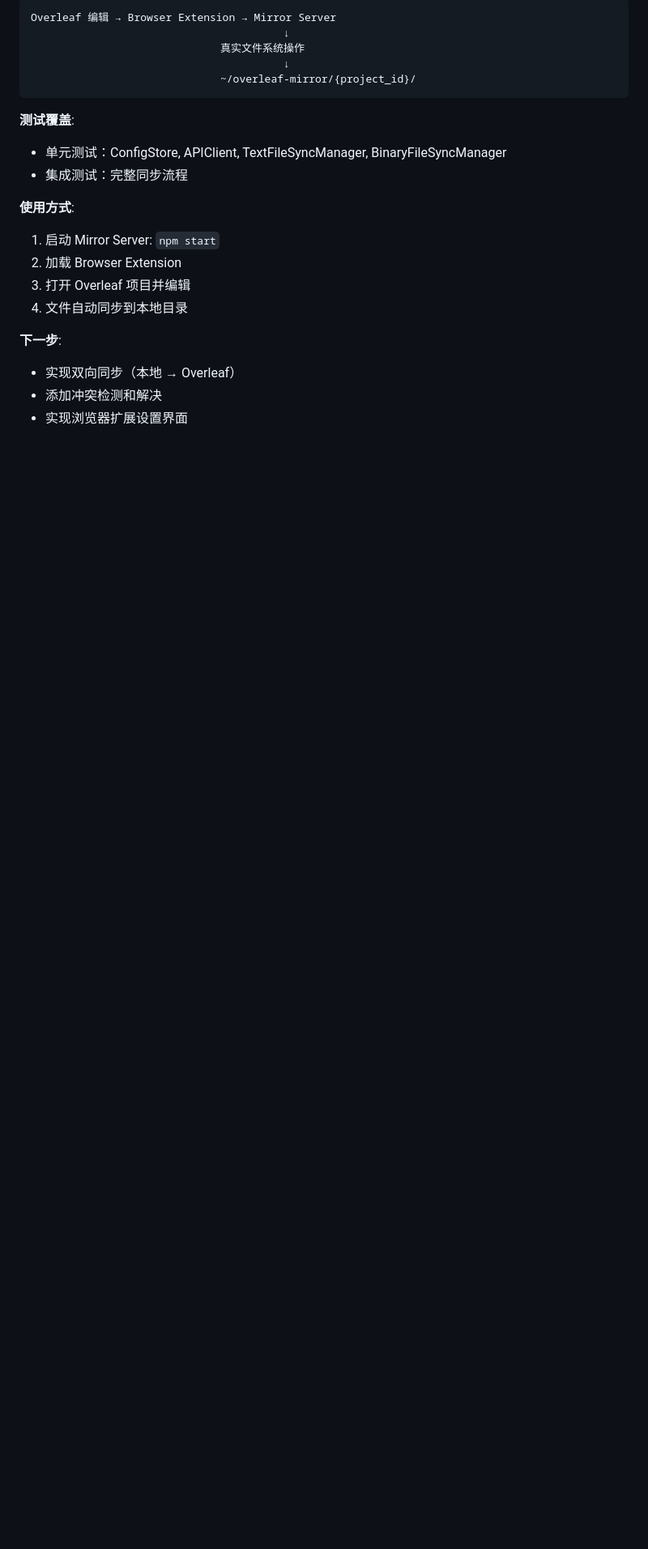
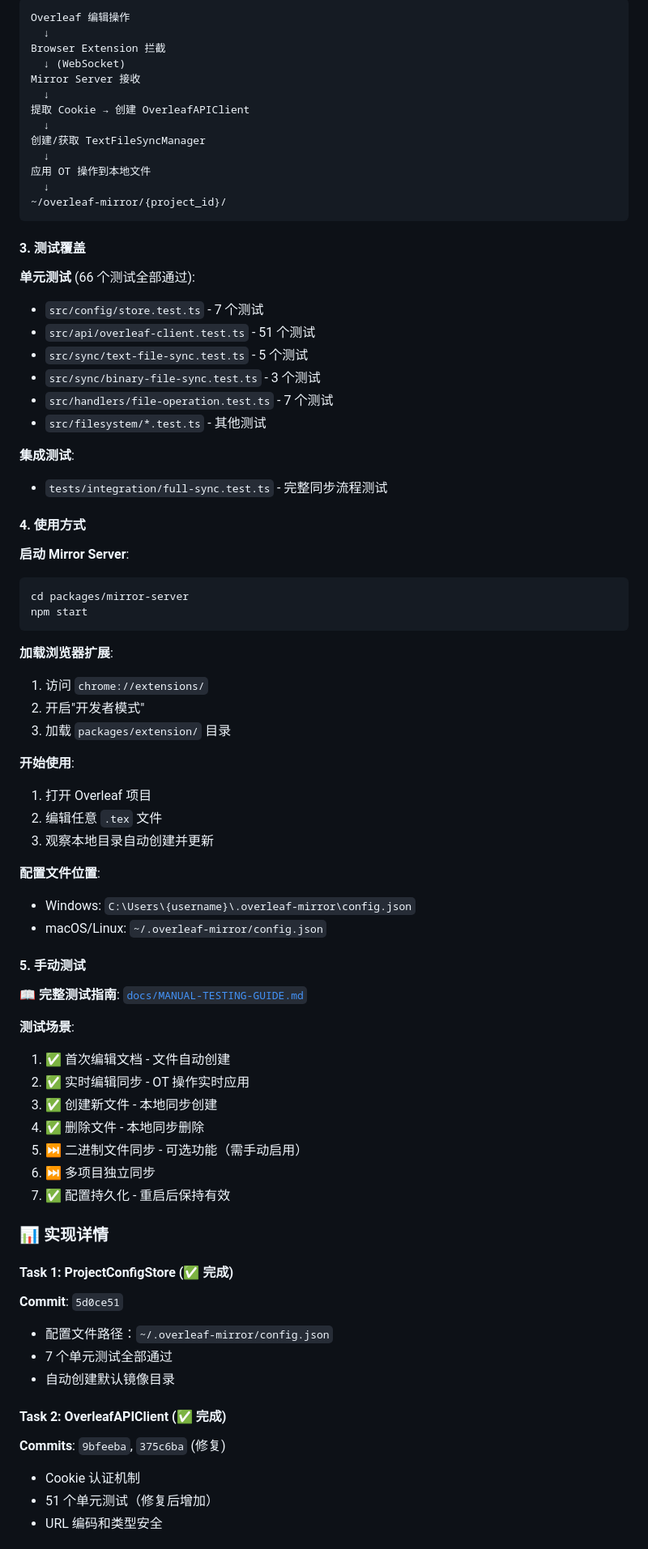
Before and after one commit to BruceChenSF/overleaf-cli, a Markdown page: docs/PROGRESS-REPORT.md, the part around one of its changes. Shown at 81% size. Drawn GitHub-style; blank space fills up the shorter version.

````diff
--- a/docs/PROGRESS-REPORT.md
+++ b/docs/PROGRESS-REPORT.md
@@ -746,22 +799,78 @@ npm run build
 ```
-Overleaf 编辑 → Browser Extension → Mirror Server
-                                        ↓
-                              真实文件系统操作
-                                        ↓
-                              ~/overleaf-mirror/{project_id}/
+Overleaf 编辑操作
+  ↓
+Browser Extension 拦截
+  ↓ (WebSocket)
+Mirror Server 接收
+  ↓
+提取 Cookie → 创建 OverleafAPIClient
+  ↓
+创建/获取 TextFileSyncManager
+  ↓
+应用 OT 操作到本地文件
+  ↓
+~/overleaf-mirror/{project_id}/
 ```
 
-**测试覆盖**:
-- 单元测试：ConfigStore, APIClient, TextFileSyncManager, BinaryFileSyncManager
-- 集成测试：完整同步流程
+#### 3. 测试覆盖
 
-**使用方式**:
-1. 启动 Mirror Server: `npm start`
-2. 加载 Browser Extension
-3. 打开 Overleaf 项目并编辑
-4. 文件自动同步到本地目录
+**单元测试** (66 个测试全部通过):
+- `src/config/store.test.ts` - 7 个测试
+- `src/api/overleaf-client.test.ts` - 51 个测试
+- `src/sync/text-file-sync.test.ts` - 5 个测试
+- `src/sync/binary-file-sync.test.ts` - 3 个测试
+- `src/handlers/file-operation.test.ts` - 7 个测试
+- `src/filesystem/*.test.ts` - 其他测试
 
-**下一步**:
-- 实现双向同步（本地 → Overleaf）
-- 添加冲突检测和解决
-- 实现浏览器扩展设置界面
+**集成测试**:
+- `tests/integration/full-sync.test.ts` - 完整同步流程测试
+
+#### 4. 使用方式
+
+**启动 Mirror Server**:
+```bash
+cd packages/mirror-server
+npm start
+```
+
+**加载浏览器扩展**:
+1. 访问 `chrome://extensions/`
+2. 开启"开发者模式"
+3. 加载 `packages/extension/` 目录
+
+**开始使用**:
+1. 打开 Overleaf 项目
+2. 编辑任意 `.tex` 文件
+3. 观察本地目录自动创建并更新
+
+**配置文件位置**:
+- Windows: `C:\Users\{username}\.overleaf-mirror\config.json`
+- macOS/Linux: `~/.overleaf-mirror/config.json`
+
+#### 5. 手动测试
+
+📖 **完整测试指南**: [`docs/MANUAL-TESTING-GUIDE.md`](./MANUAL-TESTING-GUIDE.md)
+
+**测试场景**:
+1. ✅ 首次编辑文档 - 文件自动创建
+2. ✅ 实时编辑同步 - OT 操作实时应用
+3. ✅ 创建新文件 - 本地同步创建
+4. ✅ 删除文件 - 本地同步删除
+5. ⏭️ 二进制文件同步 - 可选功能（需手动启用）
+6. ⏭️ 多项目独立同步
+7. ✅ 配置持久化 - 重启后保持有效
+
+### 📊 实现详情
+
+#### Task 1: ProjectConfigStore (✅ 完成)
+**Commit**: `5d0ce51`
+- 配置文件路径：`~/.overleaf-mirror/config.json`
+- 7 个单元测试全部通过
+- 自动创建默认镜像目录
+
+#### Task 2: OverleafAPIClient (✅ 完成)
+**Commits**: `9bfeeba`, `375c6ba` (修复)
+- Cookie 认证机制
+- 51 个单元测试（修复后增加）
+- URL 编码和类型安全
+
````
Also changed, not shown: other parts of docs/PROGRESS-REPORT.md (+136 -10 lines), docs/MANUAL-TESTING-GUIDE.md (added, +449 -0 lines).
